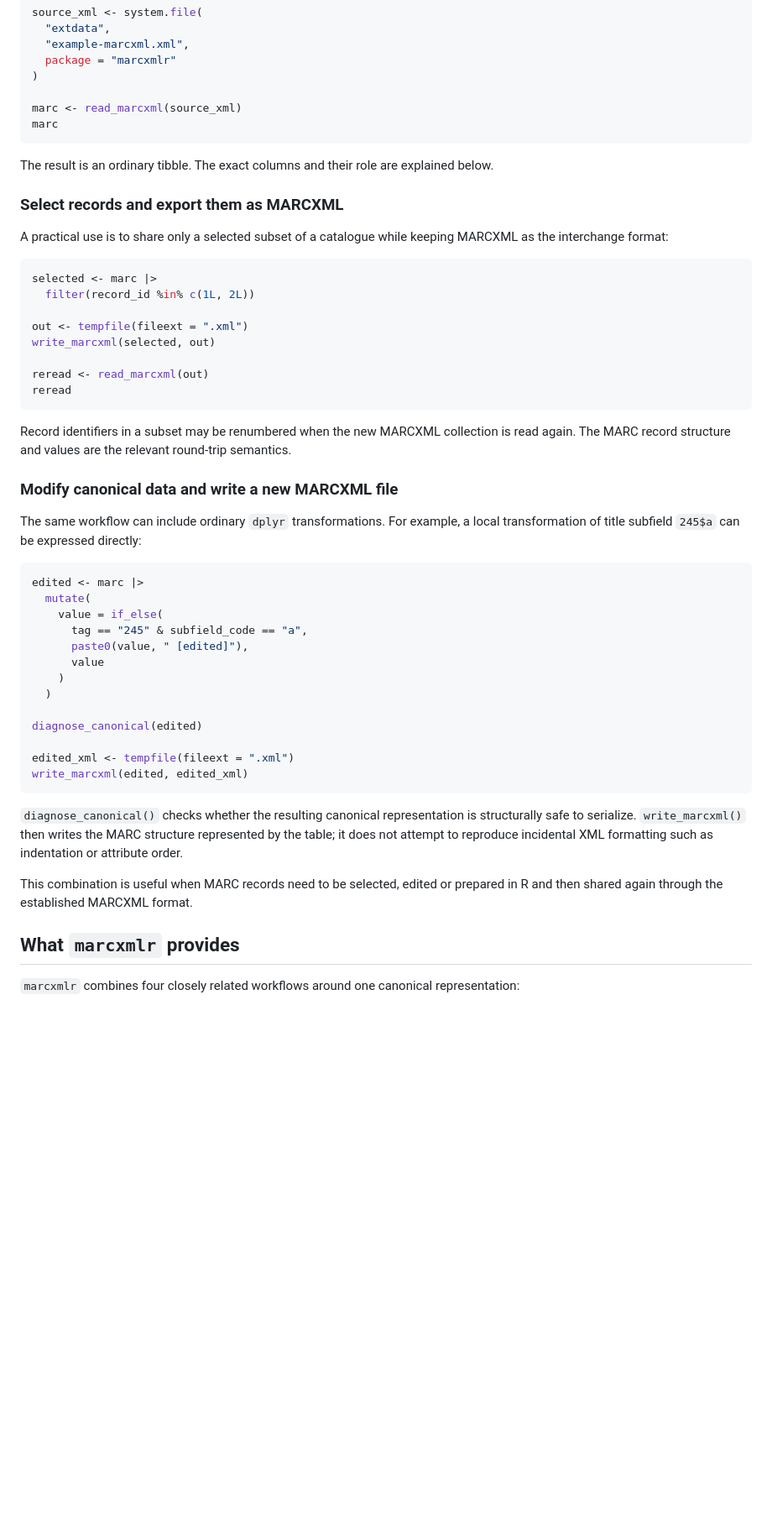
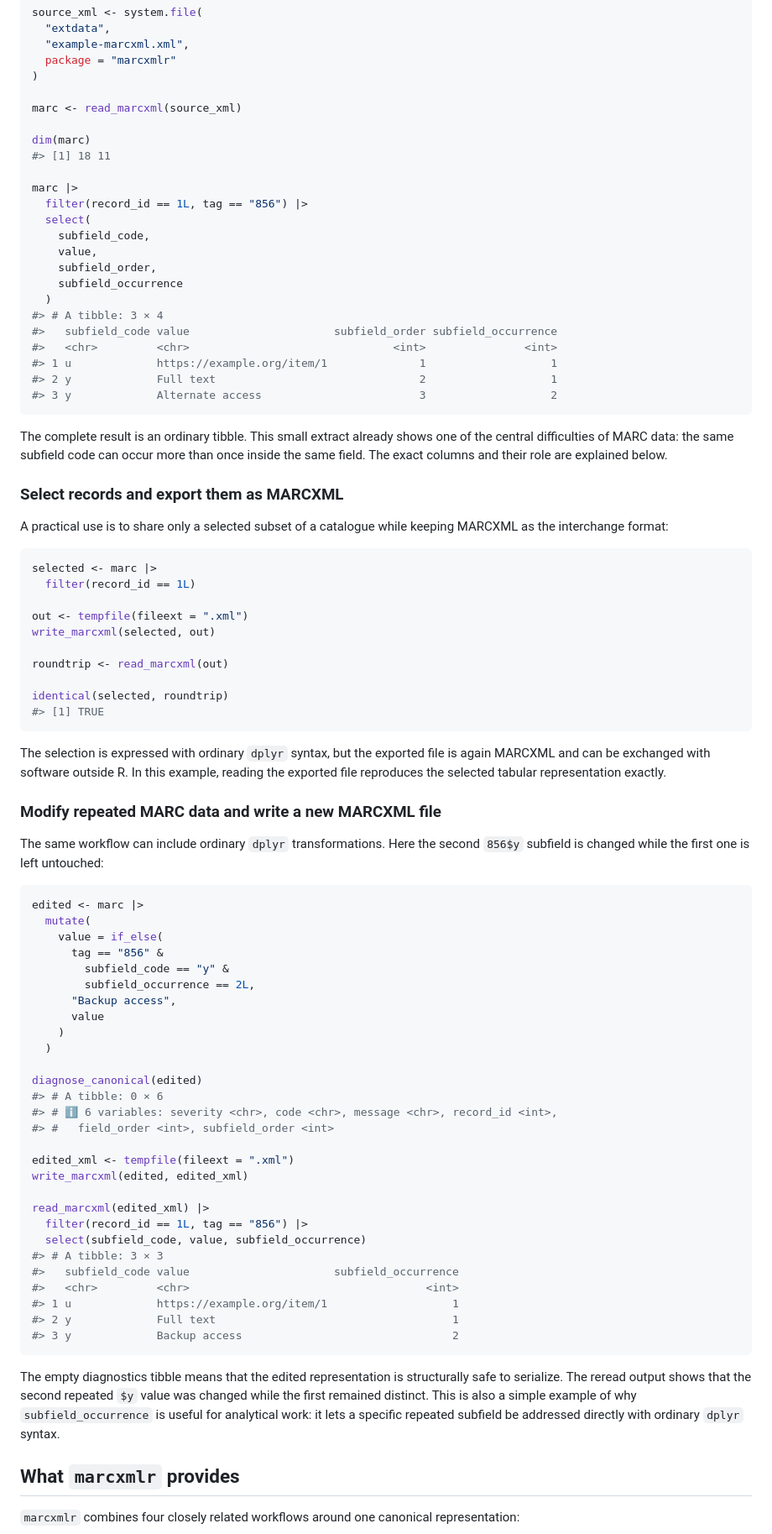
Before and after one commit to larry77/marcxmlr, a Markdown page: README.md, the part around the change. Shown at 84% size. Drawn GitHub-style; blank space fills up the shorter version.

Commit message:
Show outputs in README examples

````diff
--- a/README.md
+++ b/README.md
@@ -99,10 +99,30 @@ source_xml <- system.file(
 )
 
 marc <- read_marcxml(source_xml)
-marc
+
+dim(marc)
+#> [1] 18 11
+
+marc |>
+  filter(record_id == 1L, tag == "856") |>
+  select(
+    subfield_code,
+    value,
+    subfield_order,
+    subfield_occurrence
+  )
+#> # A tibble: 3 × 4
+#>   subfield_code value                      subfield_order subfield_occurrence
+#>   <chr>         <chr>                               <int>               <int>
+#> 1 u             https://example.org/item/1              1                   1
+#> 2 y             Full text                               2                   1
+#> 3 y             Alternate access                        3                   2
 ```
 
-The result is an ordinary tibble. The exact columns and their role are explained below.
+The complete result is an ordinary tibble. This small extract already shows
+one of the central difficulties of MARC data: the same subfield code can occur
+more than once inside the same field. The exact columns and their role are
+explained below.
 
 ### Select records and export them as MARCXML
 
@@ -111,47 +131,63 @@ MARCXML as the interchange format:
 
 ```r
 selected <- marc |>
-  filter(record_id %in% c(1L, 2L))
+  filter(record_id == 1L)
 
 out <- tempfile(fileext = ".xml")
 write_marcxml(selected, out)
 
-reread <- read_marcxml(out)
-reread
+roundtrip <- read_marcxml(out)
+
+identical(selected, roundtrip)
+#> [1] TRUE
 ```
 
-Record identifiers in a subset may be renumbered when the new MARCXML collection
-is read again. The MARC record structure and values are the relevant
-round-trip semantics.
+The selection is expressed with ordinary `dplyr` syntax, but the exported file
+is again MARCXML and can be exchanged with software outside R. In this example,
+reading the exported file reproduces the selected tabular representation
+exactly.
 
-### Modify canonical data and write a new MARCXML file
+### Modify repeated MARC data and write a new MARCXML file
 
-The same workflow can include ordinary `dplyr` transformations. For example, a
-local transformation of title subfield `245$a` can be expressed directly:
+The same workflow can include ordinary `dplyr` transformations. Here the second
+`856$y` subfield is changed while the first one is left untouched:
 
 ```r
 edited <- marc |>
   mutate(
     value = if_else(
-      tag == "245" & subfield_code == "a",
-      paste0(value, " [edited]"),
+      tag == "856" &
+        subfield_code == "y" &
+        subfield_occurrence == 2L,
+      "Backup access",
       value
     )
   )
 
 diagnose_canonical(edited)
+#> # A tibble: 0 × 6
+#> # ℹ 6 variables: severity <chr>, code <chr>, message <chr>, record_id <int>,
+#> #   field_order <int>, subfield_order <int>
 
 edited_xml <- tempfile(fileext = ".xml")
 write_marcxml(edited, edited_xml)
+
+read_marcxml(edited_xml) |>
+  filter(record_id == 1L, tag == "856") |>
+  select(subfield_code, value, subfield_occurrence)
+#> # A tibble: 3 × 3
+#>   subfield_code value                      subfield_occurrence
+#>   <chr>         <chr>                                    <int>
+#> 1 u             https://example.org/item/1                   1
+#> 2 y             Full text                                    1
+#> 3 y             Backup access                                2
 ```
 
-`diagnose_canonical()` checks whether the resulting canonical representation is
-structurally safe to serialize. `write_marcxml()` then writes the MARC structure
-represented by the table; it does not attempt to reproduce incidental XML
-formatting such as indentation or attribute order.
-
-This combination is useful when MARC records need to be selected, edited or
-prepared in R and then shared again through the established MARCXML format.
+The empty diagnostics tibble means that the edited representation is
+structurally safe to serialize. The reread output shows that the second repeated
+`$y` value was changed while the first remained distinct. This is also a simple
+example of why `subfield_occurrence` is useful for analytical work: it lets a
+specific repeated subfield be addressed directly with ordinary `dplyr` syntax.
 
 ## What `marcxmlr` provides
 
````
